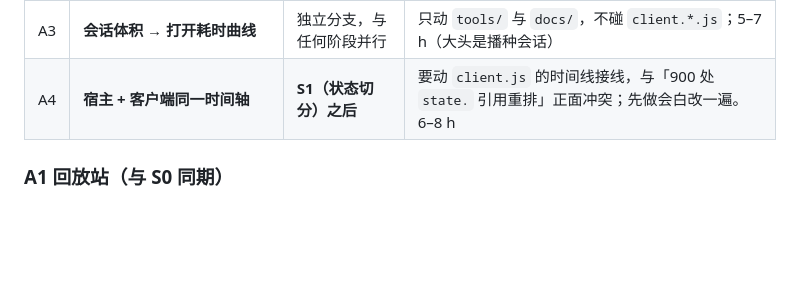
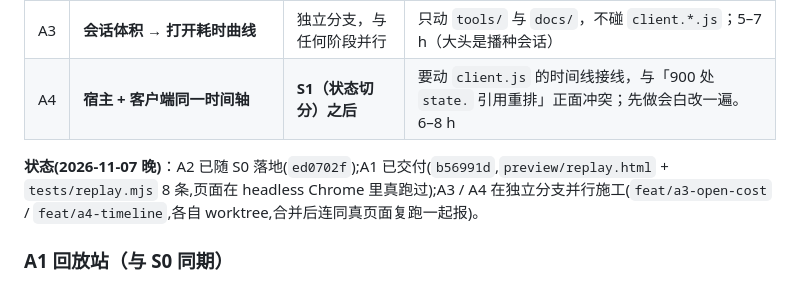
Before and after one commit to yanzhaohui1999/dsh-perf-hud, a Markdown page: docs/plans/2026-11-07-v1-milestone.md, the part around the change. Rendered like a GitHub page; blank space fills up the shorter version.

Commit message:
docs(plans): 附录 A 状态:A1/A2 已交付,A3/A4 在独立分支并行

```diff
--- a/docs/plans/2026-11-07-v1-milestone.md
+++ b/docs/plans/2026-11-07-v1-milestone.md
@@ -133,6 +133,8 @@
 | A3 | **会话体积 → 打开耗时曲线** | 独立分支，与任何阶段并行 | 只动 `tools/` 与 `docs/`，不碰 `client.*.js`；5–7 h（大头是播种会话） |
 | A4 | **宿主 + 客户端同一时间轴** | **S1（状态切分）之后** | 要动 `client.js` 的时间线接线，与「900 处 `state.` 引用重排」正面冲突；先做会白改一遍。6–8 h |
 
+**状态(2026-11-07 晚)**：A2 已随 S0 落地(`ed0702f`);A1 已交付(`b56991d`,`preview/replay.html` + `tests/replay.mjs` 8 条,页面在 headless Chrome 里真跑过);A3 / A4 在独立分支并行施工(`feat/a3-open-cost` / `feat/a4-timeline`,各自 worktree,合并后连同真页面复跑一起报)。
+
 ### A1 回放站（与 S0 同期）
 
 - **做什么**：零依赖静态页，读导出的 zip 与 `tests/fixtures/incident-real.json`，复用 `preview/hud.css` 重画帧条 / 四条腿归因 / 最重事故。
```
